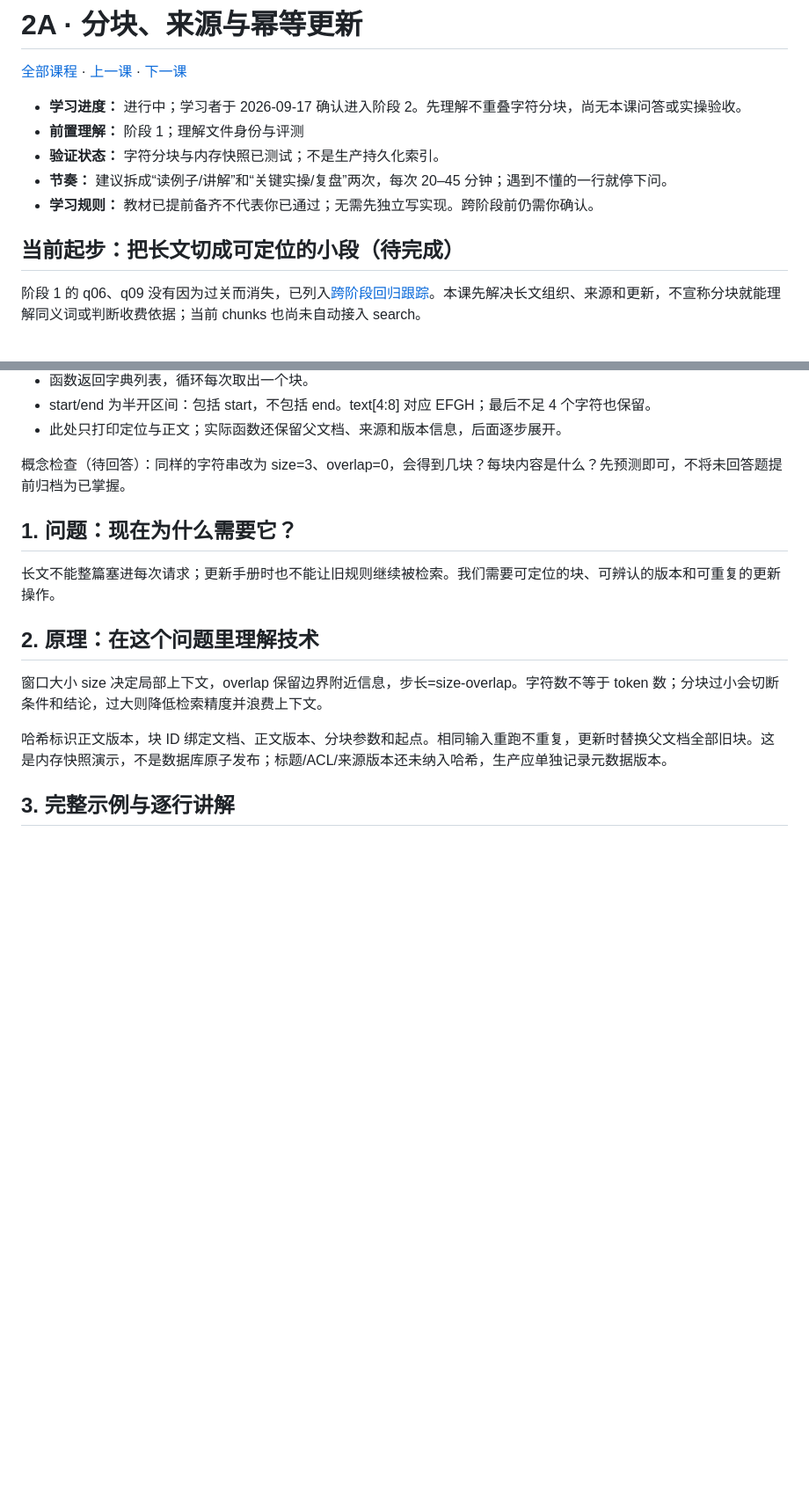
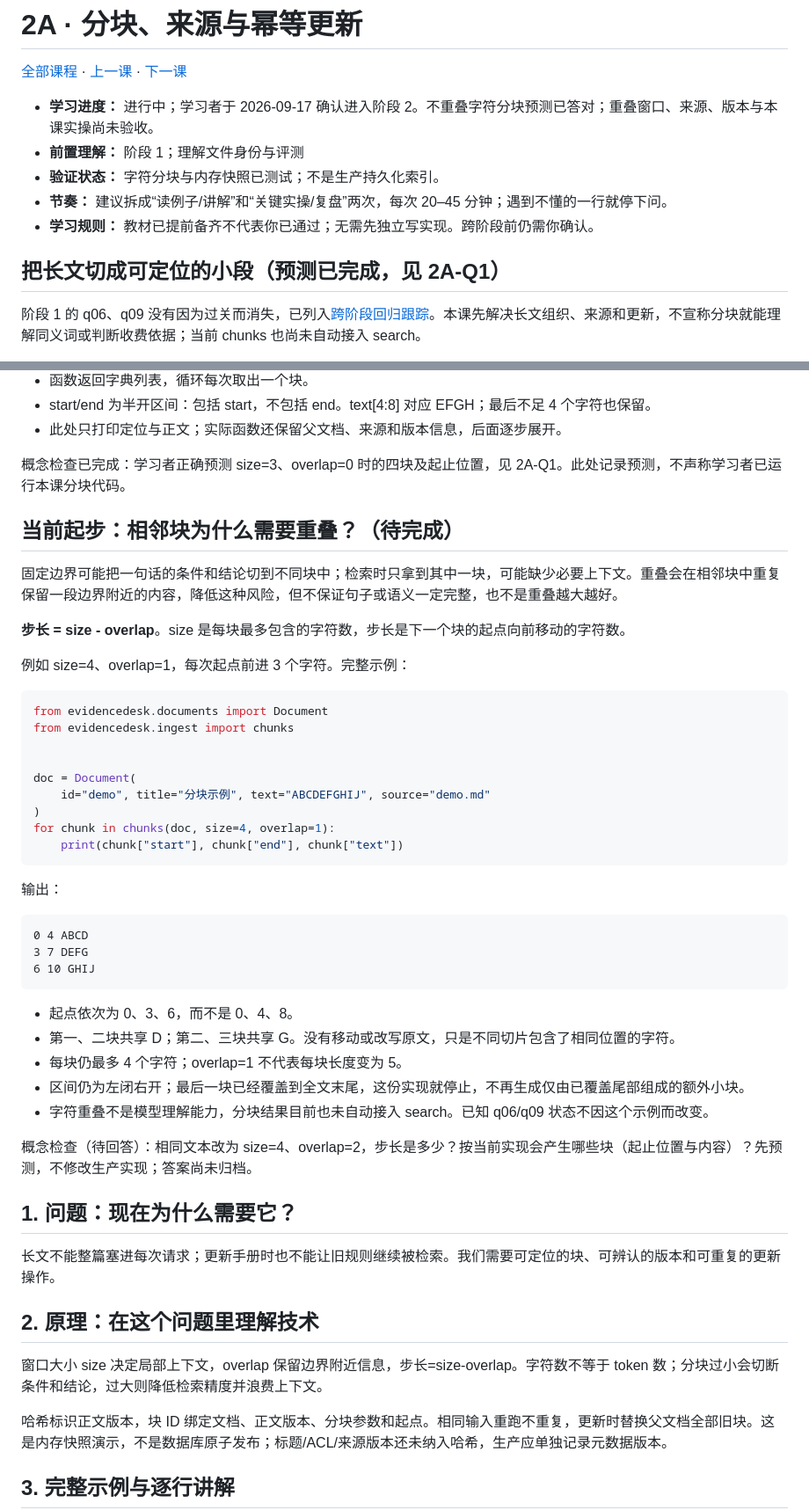
Before and after one commit to cccjvav/Exercise_project_as_ai_enginner, a Markdown page: docs/lessons/02a-chunks-versions.md, 2 parts joined by grey strips. Shown at 88% size. Rendered like a GitHub page; blank space fills up the shorter version.

Commit message:
docs: record first chunking prediction and introduce overlapping windows
Co-authored-by: arena-agent <297053741+arena-agent@users.noreply.github.com>

````diff
--- a/docs/lessons/02a-chunks-versions.md
+++ b/docs/lessons/02a-chunks-versions.md
@@ -2,13 +2,13 @@
 
 [全部课程](../course/index.md) · [上一课](01e-evaluation.md) · [下一课](02b-pdf-tokens.md)
 
-- **学习进度：** 进行中；学习者于 2026-09-17 确认进入阶段 2。先理解不重叠字符分块，尚无本课问答或实操验收。
+- **学习进度：** 进行中；学习者于 2026-09-17 确认进入阶段 2。不重叠字符分块预测已答对；重叠窗口、来源、版本与本课实操尚未验收。
 - **前置理解：** 阶段 1；理解文件身份与评测
 - **验证状态：** 字符分块与内存快照已测试；不是生产持久化索引。
 - **节奏：** 建议拆成“读例子/讲解”和“关键实操/复盘”两次，每次 20–45 分钟；遇到不懂的一行就停下问。
 - **学习规则：** 教材已提前备齐不代表你已通过；无需先独立写实现。跨阶段前仍需你确认。
 
-## 当前起步：把长文切成可定位的小段（待完成）
+## 把长文切成可定位的小段（预测已完成，见 2A-Q1）
 
 阶段 1 的 q06、q09 没有因为过关而消失，已列入[跨阶段回归跟踪](../course/regression-cases.md)。本课先解决长文组织、来源和更新，不宣称分块就能理解同义词或判断收费依据；当前 chunks 也尚未自动接入 search。
 
@@ -41,7 +41,43 @@ for chunk in chunks(doc, size=4, overlap=0):
 - start/end 为半开区间：包括 start，不包括 end。text[4:8] 对应 EFGH；最后不足 4 个字符也保留。
 - 此处只打印定位与正文；实际函数还保留父文档、来源和版本信息，后面逐步展开。
 
-概念检查（待回答）：同样的字符串改为 size=3、overlap=0，会得到几块？每块内容是什么？先预测即可，不将未回答题提前归档为已掌握。
+概念检查已完成：学习者正确预测 size=3、overlap=0 时的四块及起止位置，见 2A-Q1。此处记录预测，不声称学习者已运行本课分块代码。
+
+## 当前起步：相邻块为什么需要重叠？（待完成）
+
+固定边界可能把一句话的条件和结论切到不同块中；检索时只拿到其中一块，可能缺少必要上下文。重叠会在相邻块中重复保留一段边界附近的内容，降低这种风险，但不保证句子或语义一定完整，也不是重叠越大越好。
+
+**步长 = size - overlap**。size 是每块最多包含的字符数，步长是下一个块的起点向前移动的字符数。
+
+例如 size=4、overlap=1，每次起点前进 3 个字符。完整示例：
+
+```python
+from evidencedesk.documents import Document
+from evidencedesk.ingest import chunks
+
+
+doc = Document(
+    id="demo", title="分块示例", text="ABCDEFGHIJ", source="demo.md"
+)
+for chunk in chunks(doc, size=4, overlap=1):
+    print(chunk["start"], chunk["end"], chunk["text"])
+```
+
+输出：
+
+```text
+0 4 ABCD
+3 7 DEFG
+6 10 GHIJ
+```
+
+- 起点依次为 0、3、6，而不是 0、4、8。
+- 第一、二块共享 D；第二、三块共享 G。没有移动或改写原文，只是不同切片包含了相同位置的字符。
+- 每块仍最多 4 个字符；overlap=1 不代表每块长度变为 5。
+- 区间仍为左闭右开；最后一块已经覆盖到全文末尾，这份实现就停止，不再生成仅由已覆盖尾部组成的额外小块。
+- 字符重叠不是模型理解能力，分块结果目前也未自动接入 search。已知 q06/q09 状态不因这个示例而改变。
+
+概念检查（待回答）：相同文本改为 size=4、overlap=2，步长是多少？按当前实现会产生哪些块（起止位置与内容）？先预测，不修改生产实现；答案尚未归档。
 
 ## 1. 问题：现在为什么需要它？
 
````
Also changed, not shown: other parts of docs/lessons/02a-chunks-versions.md (+34 -0 lines), docs/course/index.md (+2 -0 lines).
